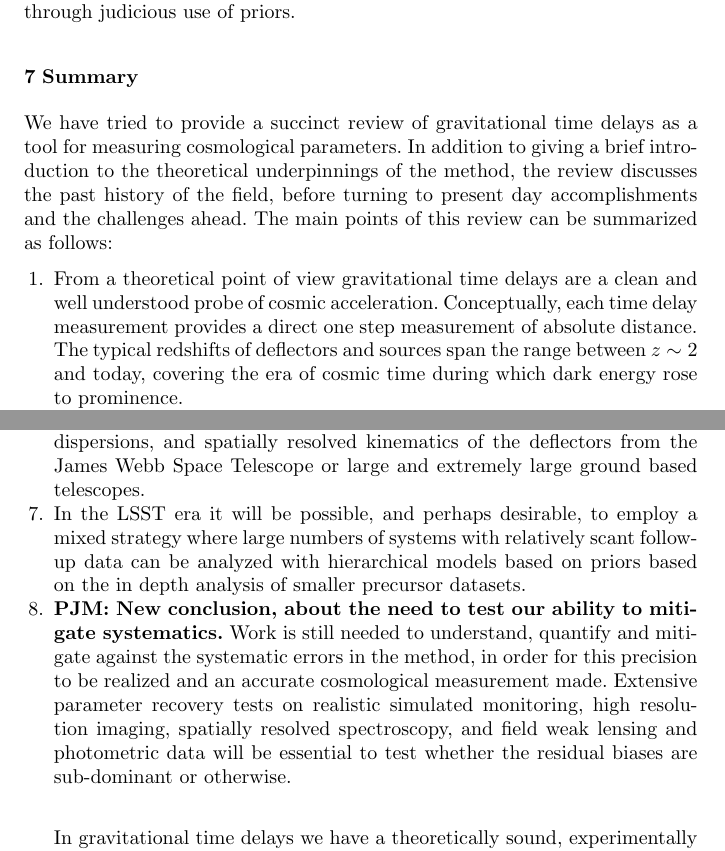
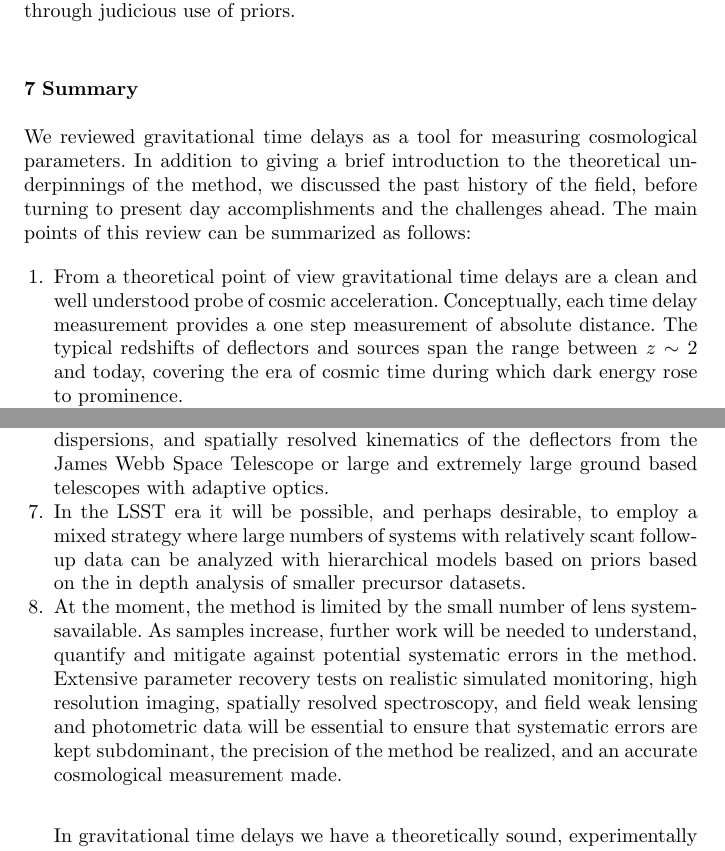
Before and after one commit to tommasotreu/AARV, a LaTeX paper (TM16.tex, which reads summary.tex): two parts of pages 28 and 29 of 30, joined at a grey line, cut so that both start at the same text. Compiled offline with pdfLaTeX.

Commit message:
finalized summary

```diff
--- a/summary.tex
+++ b/summary.tex
@@ -1,17 +1,17 @@
-We have tried to provide a succinct review of gravitational time delays as
-a tool for measuring cosmological parameters. In addition to giving a
-brief introduction to the theoretical underpinnings of the method, the
-review discusses the past history of the field, before turning to
-present day accomplishments and the challenges ahead. The main points
-of this review can be summarized as follows:
+We reviewed gravitational time delays as a tool for measuring
+cosmological parameters. In addition to giving a brief introduction to
+the theoretical underpinnings of the method, we discussed the past
+history of the field, before turning to present day accomplishments
+and the challenges ahead. The main points of this review can be
+summarized as follows:
 
 \begin{enumerate}
 \item From a theoretical point of view gravitational time delays are a
 clean and well understood probe of cosmic acceleration. Conceptually,
-each time delay measurement provides a direct one step measurement of
-absolute distance. The typical redshifts of deflectors and sources span
-the range between $z\sim2$ and today, covering the era of cosmic time
-during which dark energy rose to prominence.
+each time delay measurement provides a one step measurement of
+absolute distance. The typical redshifts of deflectors and sources
+span the range between $z\sim2$ and today, covering the era of cosmic
+time during which dark energy rose to prominence.
 \item Even though the potential cosmological application of strongly
 lensed, time-variable sources was recognized as early as 1964, it took
 decades for the method to come to practical fruition. Two sets of
@@ -42,19 +42,15 @@ range of high quality follow-up data in order to minimize the
 uncertainty per system. These include: high resolution imaging from
 space or with adaptive optics; redshifts, stellar velocity dispersions,
 and spatially resolved kinematics of the deflectors from the James Webb
-Space Telescope or large and extremely large ground based telescopes.
+Space Telescope or large and extremely large ground based telescopes with adaptive optics.
 \item  In the LSST era it will be possible, and perhaps desirable,  to
 employ a mixed strategy where large numbers of systems with relatively
 scant follow-up data can be analyzed with hierarchical models based on
 priors based on the in depth analysis of smaller precursor datasets.
-\item {\bf PJM: New conclusion, about the need to test our ability to
-mitigate systematics.} Work is still needed to understand, quantify and
-mitigate against the systematic errors in  the method, in order for this
-precision to be realized and an accurate cosmological measurement made.
-Extensive parameter recovery tests on realistic simulated monitoring,
-high resolution imaging, spatially resolved spectroscopy, and field weak
-lensing and photometric data will be essential to test whether the
-residual biases are sub-dominant or otherwise.
+\item  At the moment, the method is limited by the small number of lens systemsavailable. As samples increase, further work will be needed to understand, quantify and
+mitigate against potential systematic errors in the method. Extensive parameter recovery tests on realistic simulated
+monitoring, high resolution imaging, spatially resolved spectroscopy,
+and field weak lensing and photometric data will be essential to ensure that systematic errors are kept subdominant, the precision of the method be realized, and an accurate cosmological measurement made.
 \end{enumerate}
 
 % \textbf{TT: The above may be less concise than we want it to be. Free free to have a go at condensing it.}
```
